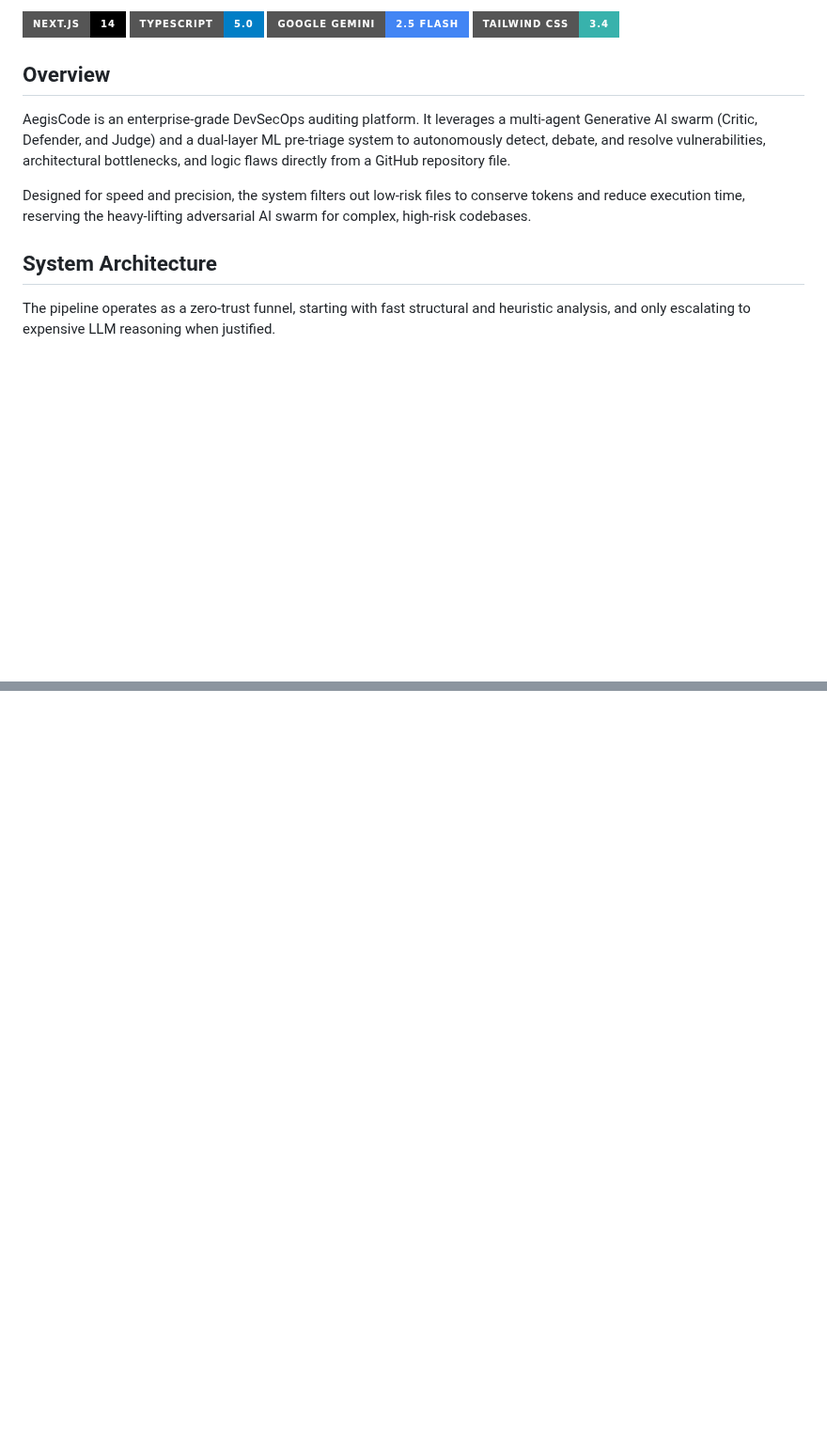
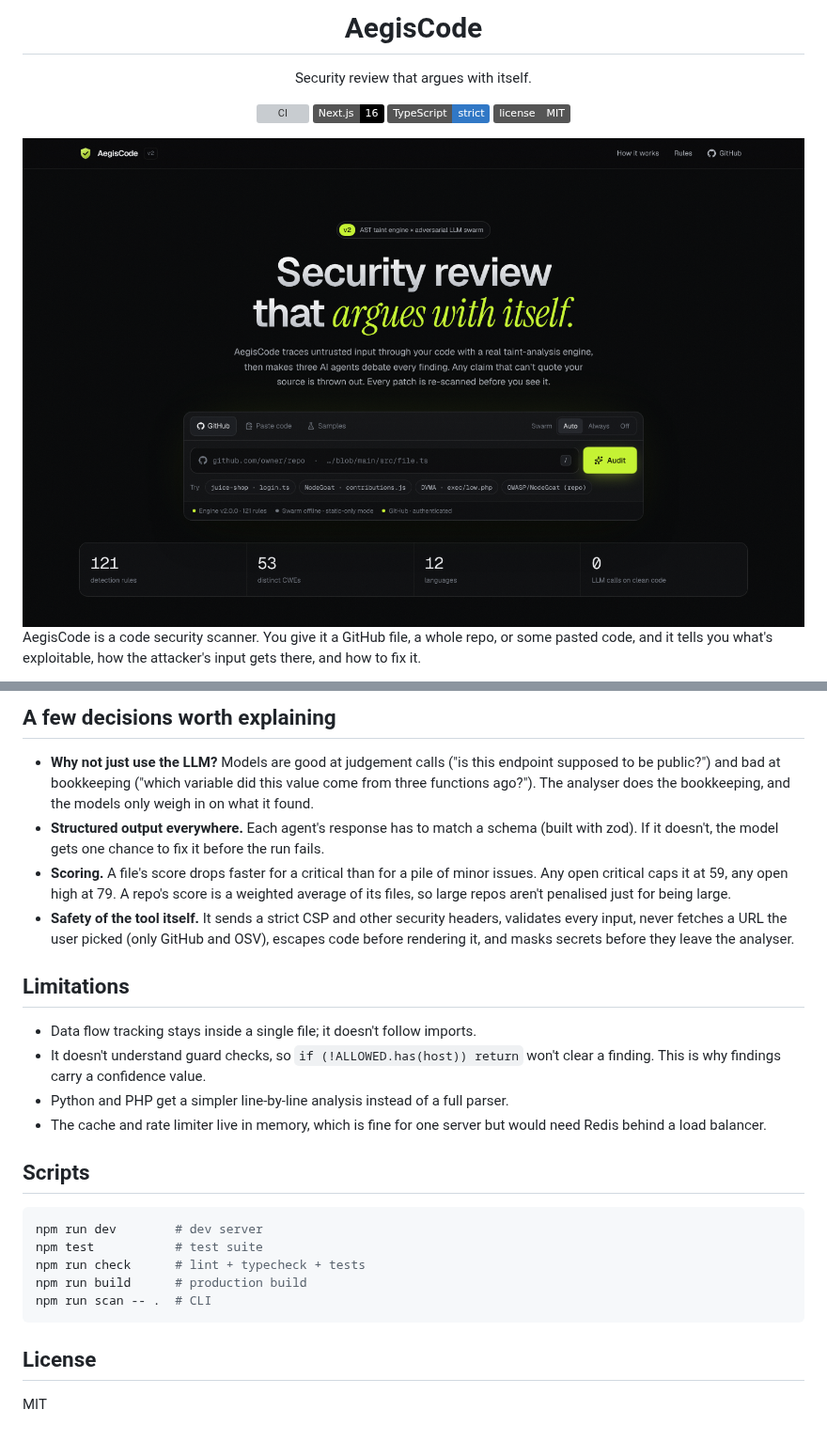
Before and after one commit to Wali05/AegisCode, a Markdown page: README.md, 2 parts joined by grey strips. Shown at 94% size. Rendered like a GitHub page; pictures changed too: docs/screenshots/landing.png (added); badges without logos; blank space fills up the shorter version; grey boxes are pictures that could not be loaded.

Commit message:
rewrite README, add screenshots

````diff
--- a/README.md
+++ b/README.md
@@ -4,16 +4,16 @@
 
-![Next.js](https://img.shields.io/badge/Next.js-14-black?style=for-the-badge&logo=next.js)
-![TypeScript](https://img.shields.io/badge/TypeScript-5.0-blue?style=for-the-badge&logo=typescript)
-![Google Gemini](https://img.shields.io/badge/Google_Gemini-2.5_Flash-4285F4?style=for-the-badge&logo=google)
-![Tailwind CSS](https://img.shields.io/badge/Tailwind_CSS-3.4-38B2AC?style=for-the-badge&logo=tailwind-css)
+# AegisCode
 
-## Overview
+Security review that argues with itself.
 
-AegisCode is an enterprise-grade DevSecOps auditing platform. It leverages a multi-agent Generative AI swarm (Critic, Defender, and Judge) and a dual-layer ML pre-triage system to autonomously detect, debate, and resolve vulnerabilities, architectural bottlenecks, and logic flaws directly from a GitHub repository file.
+[![CI](https://github.com/Wali05/AegisCode/actions/workflows/ci.yml/badge.svg)](https://github.com/Wali05/AegisCode/actions/workflows/ci.yml)
+![Next.js 16](https://img.shields.io/badge/Next.js-16-black?logo=next.js)
+![TypeScript](https://img.shields.io/badge/TypeScript-strict-3178c6?logo=typescript&logoColor=white)
+![License](https://img.shields.io/badge/license-MIT-555)
 
-Designed for speed and precision, the system filters out low-risk files to conserve tokens and reduce execution time, reserving the heavy-lifting adversarial AI swarm for complex, high-risk codebases.
+<img src="docs/screenshots/landing.png" alt="AegisCode home page" width="900" />
 
-## System Architecture
+</div>
 
-The pipeline operates as a zero-trust funnel, starting with fast structural and heuristic analysis, and only escalating to expensive LLM reasoning when justified.
+AegisCode is a code security scanner. You give it a GitHub file, a whole repo, or some pasted code, and it tells you what's exploitable, how the attacker's input gets there, and how to fix it.
 
@@ -111,0 +126,27 @@ Open [http://localhost:3000](http://localhost:3000) in your browser. Paste a Git
+## A few decisions worth explaining
+
+- **Why not just use the LLM?** Models are good at judgement calls ("is this endpoint supposed to be public?") and bad at bookkeeping ("which variable did this value come from three functions ago?"). The analyser does the bookkeeping, and the models only weigh in on what it found.
+- **Structured output everywhere.** Each agent's response has to match a schema (built with zod). If it doesn't, the model gets one chance to fix it before the run fails.
+- **Scoring.** A file's score drops faster for a critical than for a pile of minor issues. Any open critical caps it at 59, any open high at 79. A repo's score is a weighted average of its files, so large repos aren't penalised just for being large.
+- **Safety of the tool itself.** It sends a strict CSP and other security headers, validates every input, never fetches a URL the user picked (only GitHub and OSV), escapes code before rendering it, and masks secrets before they leave the analyser.
+
+## Limitations
+
+- Data flow tracking stays inside a single file; it doesn't follow imports.
+- It doesn't understand guard checks, so `if (!ALLOWED.has(host)) return` won't clear a finding. This is why findings carry a confidence value.
+- Python and PHP get a simpler line-by-line analysis instead of a full parser.
+- The cache and rate limiter live in memory, which is fine for one server but would need Redis behind a load balancer.
+
+## Scripts
+
+```bash
+npm run dev        # dev server
+npm test           # test suite
+npm run check      # lint + typecheck + tests
+npm run build      # production build
+npm run scan -- .  # CLI
+```
+
+## License
+
+MIT
````
Also changed, not shown: other parts of README.md (+93 -79 lines), docs/screenshots/debate.png (added), docs/screenshots/patch.png (added), docs/screenshots/pipeline.png (added), docs/screenshots/report.png (added).
